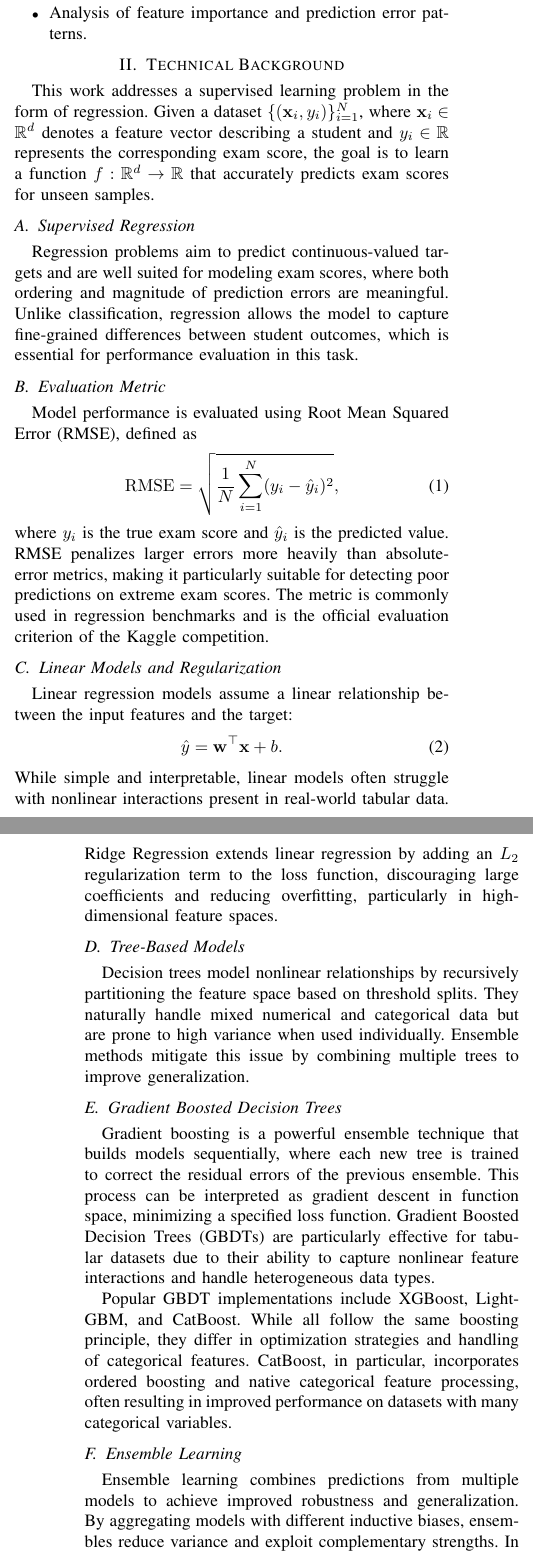
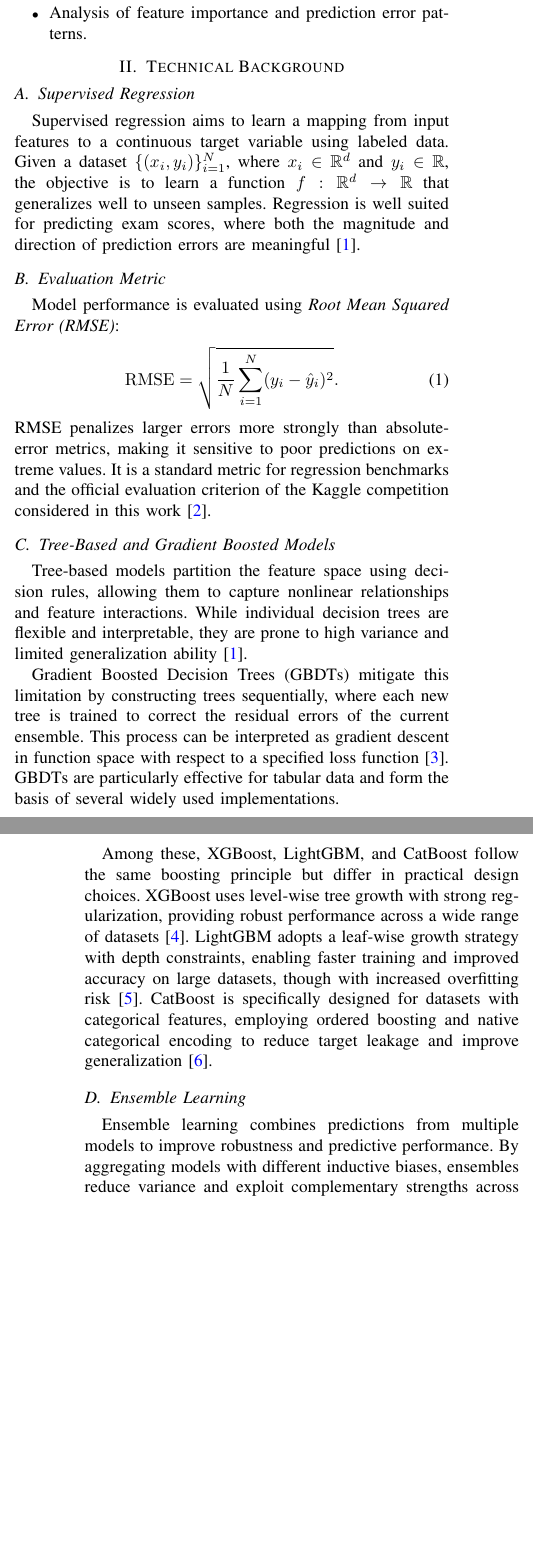
Before and after one commit to Zasha01/MLCV_Kaggle, a LaTeX paper (latex/main.tex, which reads latex/sections/background.tex): two parts of the columns of pages 1 and 2 of 10, joined at a grey line, cut so that both start at the same text, the shorter picture padded with empty space. Compiled offline with pdfLaTeX; a missing font is replaced by an installed copy or a similar font; a LaTeX package or settings file that is missing is left out.

Commit message:
report: add refrences to Technical Background

```diff
--- a/latex/sections/background.tex
+++ b/latex/sections/background.tex
@@ -1,60 +1,53 @@
 \section{Technical Background}
 
-This work addresses a supervised learning problem in the form of regression. Given a dataset
-$\{(\mathbf{x}_i, y_i)\}_{i=1}^{N}$, where $\mathbf{x}_i \in \mathbb{R}^d$ denotes a feature vector
-describing a student and $y_i \in \mathbb{R}$ represents the corresponding exam score, the goal is
-to learn a function $f: \mathbb{R}^d \rightarrow \mathbb{R}$ that accurately predicts exam scores
-for unseen samples.
-
 \subsection{Supervised Regression}
-Regression problems aim to predict continuous-valued targets and are well suited for modeling
-exam scores, where both ordering and magnitude of prediction errors are meaningful. Unlike
-classification, regression allows the model to capture fine-grained differences between student
-outcomes, which is essential for performance evaluation in this task.
+Supervised regression aims to learn a mapping from input features to a continuous target variable using labeled data. Given a dataset
+$\{(x_i, y_i)\}_{i=1}^N$, where $x_i \in \mathbb{R}^d$ and $y_i \in \mathbb{R}$,
+the objective is to learn a function $f : \mathbb{R}^d \rightarrow \mathbb{R}$
+that generalizes well to unseen samples. Regression is well suited for predicting
+exam scores, where both the magnitude and direction of prediction errors are
+meaningful \cite{hastie2009elements}.
 
 \subsection{Evaluation Metric}
-Model performance is evaluated using Root Mean Squared Error (RMSE), defined as
+Model performance is evaluated using \emph{Root Mean Squared Error (RMSE)}:
 \begin{equation}
-\mathrm{RMSE} = \sqrt{\frac{1}{N} \sum_{i=1}^{N} (y_i - \hat{y}_i)^2},
+\mathrm{RMSE} = \sqrt{\frac{1}{N}\sum_{i=1}^{N}(y_i - \hat{y}_i)^2}.
 \end{equation}
-where $y_i$ is the true exam score and $\hat{y}_i$ is the predicted value. RMSE penalizes larger
-errors more heavily than absolute-error metrics, making it particularly suitable for detecting
-poor predictions on extreme exam scores. The metric is commonly used in regression benchmarks
-and is the official evaluation criterion of the Kaggle competition.
+RMSE penalizes larger errors more strongly than absolute-error metrics, making it
+sensitive to poor predictions on extreme values. It is a standard metric for
+regression benchmarks and the official evaluation criterion of the Kaggle
+competition considered in this work \cite{kagglemetrics}.
 
-\subsection{Linear Models and Regularization}
-Linear regression models assume a linear relationship between the input features and the target:
-\begin{equation}
-\hat{y} = \mathbf{w}^\top \mathbf{x} + b.
-\end{equation}
-While simple and interpretable, linear models often struggle with nonlinear interactions present
-in real-world tabular data. Ridge Regression extends linear regression by adding an $L_2$
-regularization term to the loss function, discouraging large coefficients and reducing overfitting,
-particularly in high-dimensional feature spaces.
+\subsection{Tree-Based and Gradient Boosted Models}
+Tree-based models partition the feature space using decision rules, allowing them
+to capture nonlinear relationships and feature interactions. While individual
+decision trees are flexible and interpretable, they are prone to high variance
+and limited generalization ability \cite{hastie2009elements}.
 
-\subsection{Tree-Based Models}
-Decision trees model nonlinear relationships by recursively partitioning the feature space based
-on threshold splits. They naturally handle mixed numerical and categorical data but are prone to
-high variance when used individually. Ensemble methods mitigate this issue by combining multiple
-trees to improve generalization.
+Gradient Boosted Decision Trees (GBDTs) mitigate this limitation by constructing
+trees sequentially, where each new tree is trained to correct the residual errors
+of the current ensemble. This process can be interpreted as gradient descent in
+function space with respect to a specified loss function \cite{friedman2001gbm}.
+GBDTs are particularly effective for tabular data and form the basis of several
+widely used implementations.
 
-\subsection{Gradient Boosted Decision Trees}
-Gradient boosting is a powerful ensemble technique that builds models sequentially, where each
-new tree is trained to correct the residual errors of the previous ensemble. This process can be
-interpreted as gradient descent in function space, minimizing a specified loss function. Gradient
-Boosted Decision Trees (GBDTs) are particularly effective for tabular datasets due to their ability
-to capture nonlinear feature interactions and handle heterogeneous data types.
-
-Popular GBDT implementations include XGBoost, LightGBM, and CatBoost. While all follow the same
-boosting principle, they differ in optimization strategies and handling of categorical features.
-CatBoost, in particular, incorporates ordered boosting and native categorical feature processing,
-often resulting in improved performance on datasets with many categorical variables.
+Among these, XGBoost, LightGBM, and CatBoost follow the same boosting principle but
+differ in practical design choices. XGBoost uses level-wise tree growth with strong
+regularization, providing robust performance across a wide range of datasets
+\cite{xgboost}. LightGBM adopts a leaf-wise growth strategy with depth
+constraints, enabling faster training and improved accuracy on large datasets,
+though with increased overfitting risk \cite{lightgbm}. CatBoost is
+specifically designed for datasets with categorical features, employing ordered
+boosting and native categorical encoding to reduce target leakage and improve
+generalization \cite{catboost}.
 
 \subsection{Ensemble Learning}
-Ensemble learning combines predictions from multiple models to achieve improved robustness and
-generalization. By aggregating models with different inductive biases, ensembles reduce variance
-and exploit complementary strengths. In this work, both simple averaging, weighted ensembling,
-and stacking with a meta-learner are considered to further enhance predictive performance.
+Ensemble learning combines predictions from multiple models to improve robustness
+and predictive performance. By aggregating models with different inductive biases,
+ensembles reduce variance and exploit complementary strengths across learners.
+Common strategies include averaging, weighted ensembling, and stacking with a
+meta-learner \cite{zhou2012ensemble}.
+
 
 \subsection{Deep Learning for Tabular Data}
 While gradient boosting methods have traditionally dominated tabular data competitions, recent
```
Also changed, not shown: latex/references.bib (+33 -0 lines).
